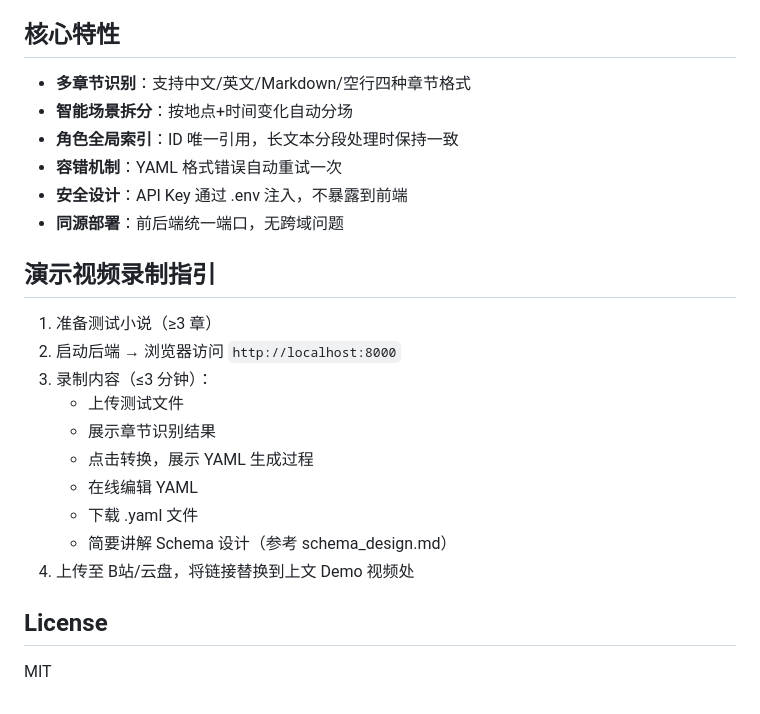
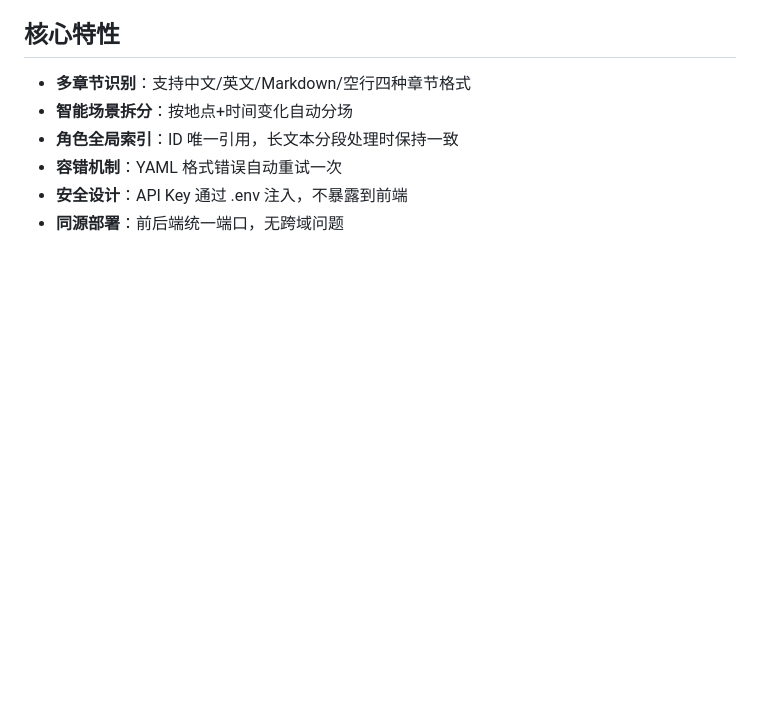
Before and after one commit to brianchang7190/Novel-to-Screenplay, a Markdown page: README.md, the part around the change. Rendered like a GitHub page; blank space fills up the shorter version.

Commit message:
docs: 更新 README

```diff
--- a/README.md
+++ b/README.md
@@ -144,20 +144,3 @@ open http://localhost:8000
 - **容错机制**：YAML 格式错误自动重试一次
 - **安全设计**：API Key 通过 .env 注入，不暴露到前端
 - **同源部署**：前后端统一端口，无跨域问题
-
-## 演示视频录制指引
-
-1. 准备测试小说（≥3 章）
-2. 启动后端 → 浏览器访问 `http://localhost:8000`
-3. 录制内容（≤3 分钟）：
-   - 上传测试文件
-   - 展示章节识别结果
-   - 点击转换，展示 YAML 生成过程
-   - 在线编辑 YAML
-   - 下载 .yaml 文件
-   - 简要讲解 Schema 设计（参考 schema_design.md）
-4. 上传至 B站/云盘，将链接替换到上文 Demo 视频处
-
-## License
-
-MIT
```
